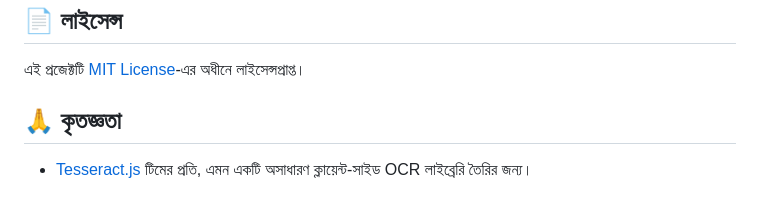
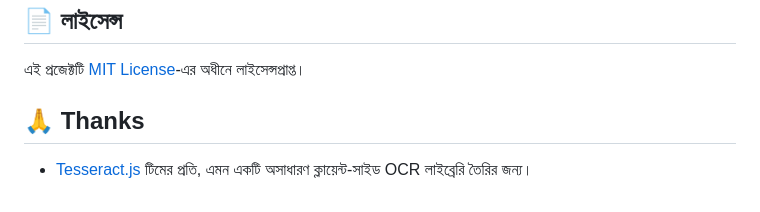
Before and after one commit to Tarekuzjaman0/BanglaScan-Free-Bangla-OCR-Image-to-Text-Converter, a Markdown page: README.md, the part around the change. Drawn GitHub-style.

```diff
--- a/README.md
+++ b/README.md
@@ -53,6 +53,6 @@
 
 এই প্রজেক্টটি [MIT License](LICENSE)-এর অধীনে লাইসেন্সপ্রাপ্ত।
 
-## 🙏 কৃতজ্ঞতা
+## 🙏 Thanks
 
 * [Tesseract.js](https://github.com/naptha/tesseract.js) টিমের প্রতি, এমন একটি অসাধারণ ক্লায়েন্ট-সাইড OCR লাইব্রেরি তৈরির জন্য।
```
